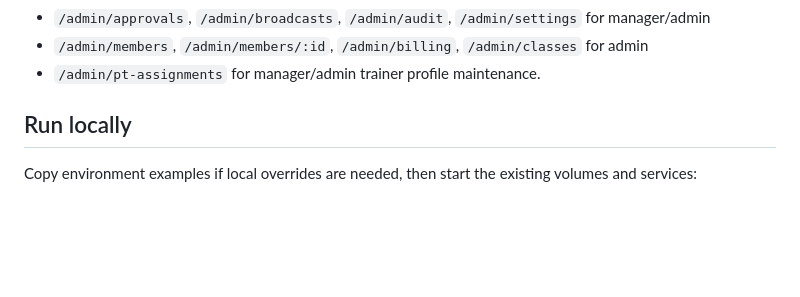
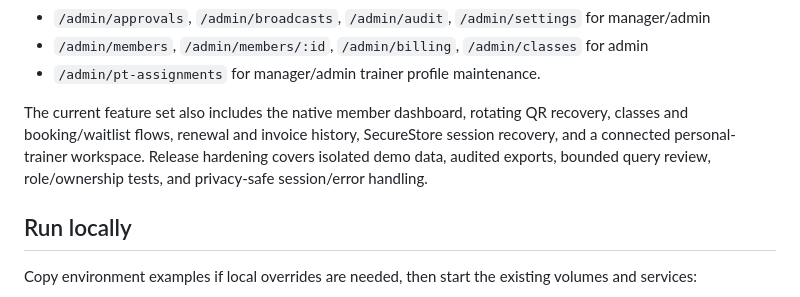
Before and after one commit to Nguyen-Khoa21/YPGym, a Markdown page: README.md, the part around the change. Rendered like a GitHub page; blank space fills up the shorter version.

Commit message:
feat: add mobile member flows, trainer workspace, and release hardening

```diff
--- a/README.md
+++ b/README.md
@@ -31,6 +31,8 @@ Operations routes:
 - `/admin/approvals`, `/admin/broadcasts`, `/admin/audit`, `/admin/settings` for manager/admin
 - `/admin/members`, `/admin/members/:id`, `/admin/billing`, `/admin/classes` for admin
 - `/admin/pt-assignments` for manager/admin trainer profile maintenance.
+
+The current feature set also includes the native member dashboard, rotating QR recovery, classes and booking/waitlist flows, renewal and invoice history, SecureStore session recovery, and a connected personal-trainer workspace. Release hardening covers isolated demo data, audited exports, bounded query review, role/ownership tests, and privacy-safe session/error handling.
 
 ## Run locally
 
```
